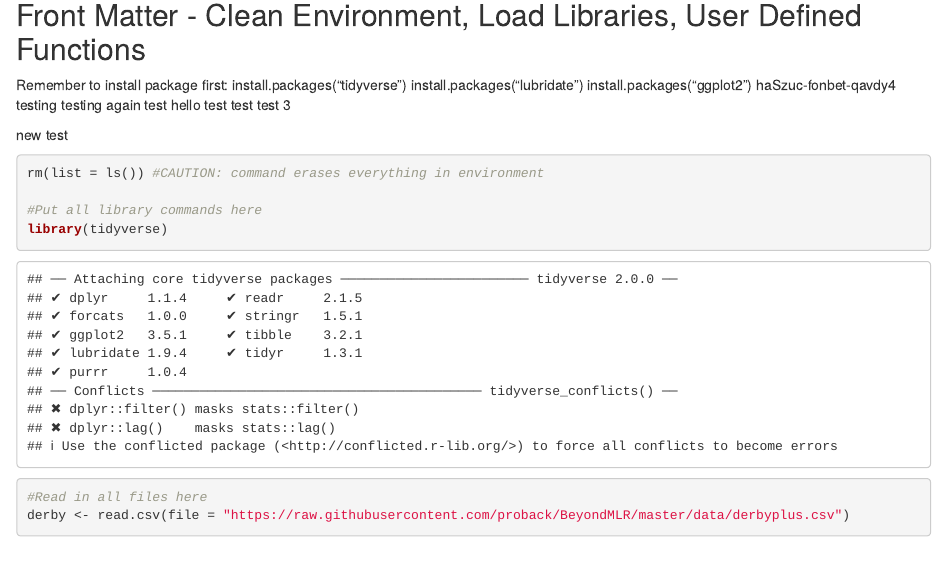
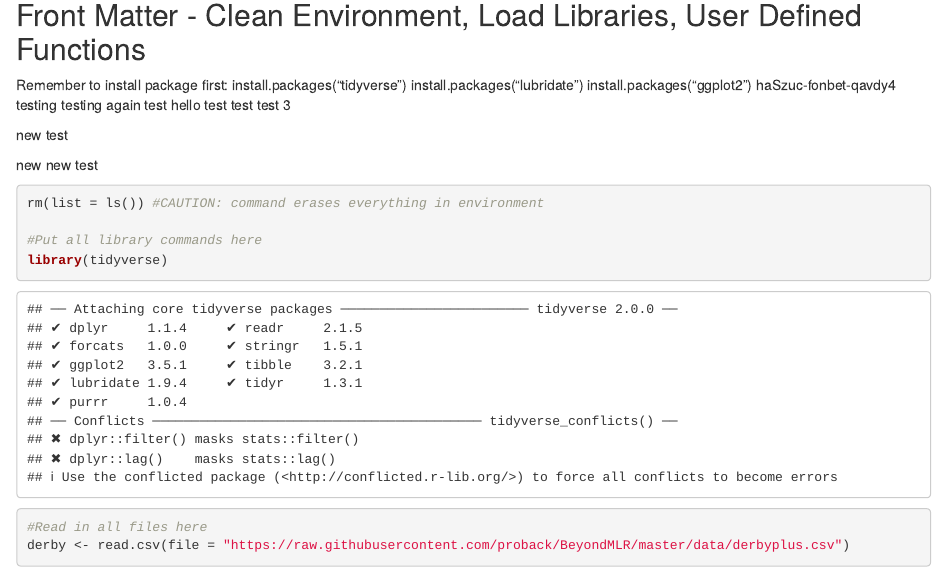
Before and after one commit to JustinWininger/stat400, an R Markdown document (STAT400_L3CLASS.Rmd): the page in a window 1100 px wide, from 140 px down. Rendered offline with R 4.5, knitr and Pandoc, with nearby package versions; some code elsewhere in the file could not run offline.

Commit message:
got it working i think

````diff
--- a/STAT400_L3CLASS.Rmd
+++ b/STAT400_L3CLASS.Rmd
@@ -23,6 +23,8 @@ test
 test 3
 
 new test
+
+new new test
 ```{r}
 rm(list = ls()) #CAUTION: command erases everything in environment
 
````
